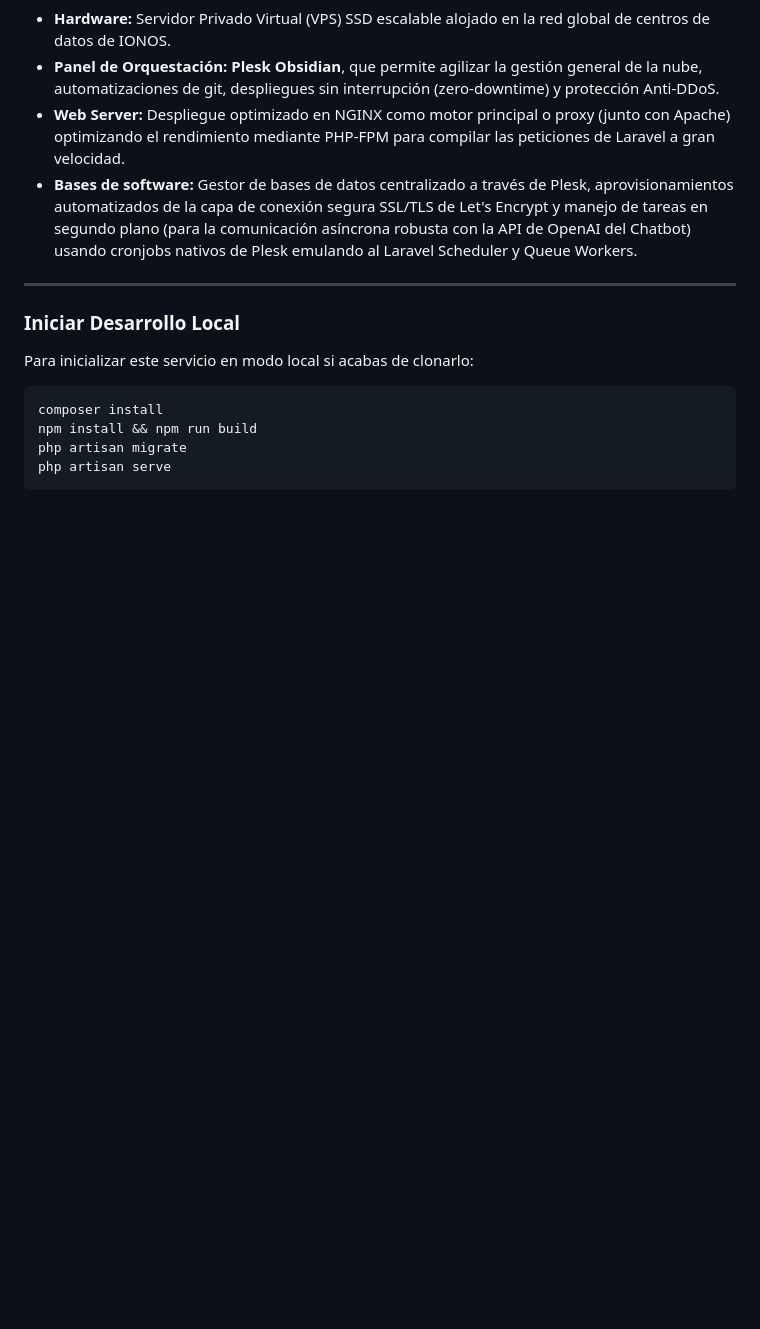
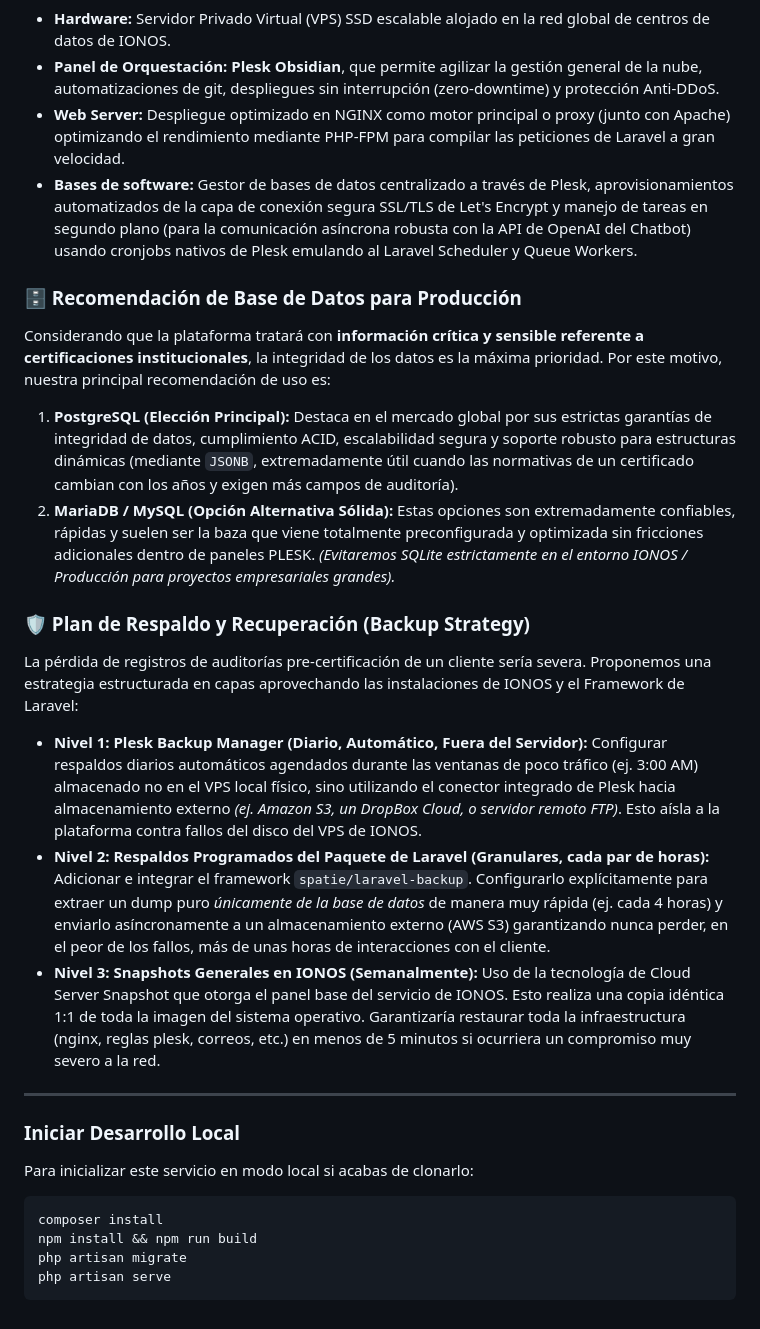
Before and after one commit to blenderwebservices/qcc-ia, a Markdown page: README.md, the part around the change. Drawn GitHub-style; blank space fills up the shorter version.

Commit message:
docs: add database recommendation and robust backup strategy

```diff
--- a/README.md
+++ b/README.md
@@ -32,6 +32,19 @@ El sitio en su etapa de producción estará albergado dentro de una arquitectura
 - **Web Server:** Despliegue optimizado en NGINX como motor principal o proxy (junto con Apache) optimizando el rendimiento mediante PHP-FPM para compilar las peticiones de Laravel a gran velocidad.
 - **Bases de software:** Gestor de bases de datos centralizado a través de Plesk, aprovisionamientos automatizados de la capa de conexión segura SSL/TLS de Let's Encrypt y manejo de tareas en segundo plano (para la comunicación asíncrona robusta con la API de OpenAI del Chatbot) usando cronjobs nativos de Plesk emulando al Laravel Scheduler y Queue Workers.
 
+### 🗄️ Recomendación de Base de Datos para Producción
+Considerando que la plataforma tratará con **información crítica y sensible referente a certificaciones institucionales**, la integridad de los datos es la máxima prioridad. Por este motivo, nuestra principal recomendación de uso es:
+1. **PostgreSQL (Elección Principal):** Destaca en el mercado global por sus estrictas garantías de integridad de datos, cumplimiento ACID, escalabilidad segura y soporte robusto para estructuras dinámicas (mediante `JSONB`, extremadamente útil cuando las normativas de un certificado cambian con los años y exigen más campos de auditoría).
+2. **MariaDB / MySQL (Opción Alternativa Sólida):** Estas opciones son extremadamente confiables, rápidas y suelen ser la baza que viene totalmente preconfigurada y optimizada sin fricciones adicionales dentro de paneles PLESK.
+*(Evitaremos SQLite estrictamente en el entorno IONOS / Producción para proyectos empresariales grandes).*
+
+### 🛡️ Plan de Respaldo y Recuperación (Backup Strategy)
+La pérdida de registros de auditorías pre-certificación de un cliente sería severa. Proponemos una estrategia estructurada en capas aprovechando las instalaciones de IONOS y el Framework de Laravel:
+
+- **Nivel 1: Plesk Backup Manager (Diario, Automático, Fuera del Servidor):** Configurar respaldos diarios automáticos agendados durante las ventanas de poco tráfico (ej. 3:00 AM) almacenado no en el VPS local físico, sino utilizando el conector integrado de Plesk hacia almacenamiento externo *(ej. Amazon S3, un DropBox Cloud, o servidor remoto FTP)*. Esto aísla a la plataforma contra fallos del disco del VPS de IONOS.
+- **Nivel 2: Respaldos Programados del Paquete de Laravel (Granulares, cada par de horas):** Adicionar e integrar el framework `spatie/laravel-backup`. Configurarlo explícitamente para extraer un dump puro *únicamente de la base de datos* de manera muy rápida (ej. cada 4 horas) y enviarlo asíncronamente a un almacenamiento externo (AWS S3) garantizando nunca perder, en el peor de los fallos, más de unas horas de interacciones con el cliente.
+- **Nivel 3: Snapshots Generales en IONOS (Semanalmente):** Uso de la tecnología de Cloud Server Snapshot que otorga el panel base del servicio de IONOS. Esto realiza una copia idéntica 1:1 de toda la imagen del sistema operativo. Garantizaría restaurar toda la infraestructura (nginx, reglas plesk, correos, etc.) en menos de 5 minutos si ocurriera un compromiso muy severo a la red.
+
 ---
 
 ### Iniciar Desarrollo Local
```
